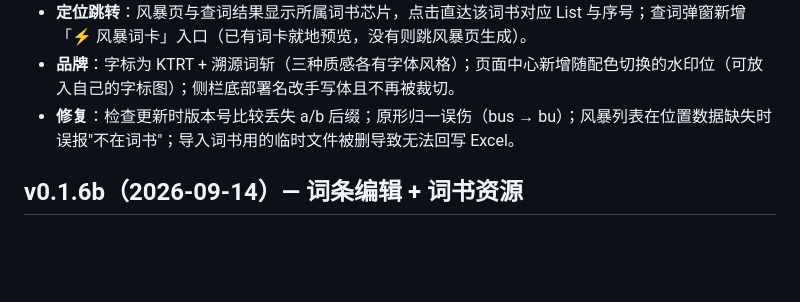
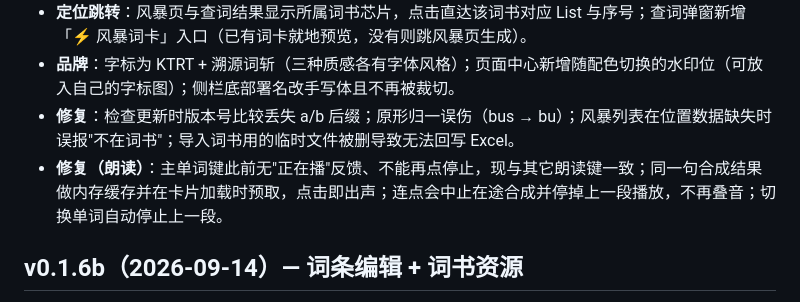
Before and after one commit to HoweyYang/KTRT, a Markdown page: CHANGELOG.md, the part around the change. Rendered like a GitHub page; blank space fills up the shorter version.

Commit message:
docs(changelog): v0.2.0 补记朗读交互与防叠音修复

```diff
--- a/CHANGELOG.md
+++ b/CHANGELOG.md
@@ -10,6 +10,7 @@
 - **定位跳转**：风暴页与查词结果显示所属词书芯片，点击直达该词书对应 List 与序号；查词弹窗新增「⚡ 风暴词卡」入口（已有词卡就地预览，没有则跳风暴页生成）。
 - **品牌**：字标为 KTRT + 溯源词斩（三种质感各有字体风格）；页面中心新增随配色切换的水印位（可放入自己的字标图）；侧栏底部署名改手写体且不再被裁切。
 - **修复**：检查更新时版本号比较丢失 a/b 后缀；原形归一误伤（bus → bu）；风暴列表在位置数据缺失时误报"不在词书"；导入词书用的临时文件被删导致无法回写 Excel。
+- **修复（朗读）**：主单词键此前无"正在播"反馈、不能再点停止，现与其它朗读键一致；同一句合成结果做内存缓存并在卡片加载时预取，点击即出声；连点会中止在途合成并停掉上一段播放，不再叠音；切换单词自动停止上一段。
 
 ## v0.1.6b（2026-09-14）— 词条编辑 + 词书资源
 - 学词页新增「编辑」：词卡上音标右侧的铅笔图标，点开即可在卡片内改这一条（单词、音标、词性释义、搭配、短语、同义词、反义词、同根词），保存后同步本地数据库，并回写这本词书的 Excel 对应行；原文件失效（被移动/删除，或当年是上传导入的临时文件）时自动改为写本地托管副本 `词书目录/wordbooks/<书名>.xlsx`。
```
